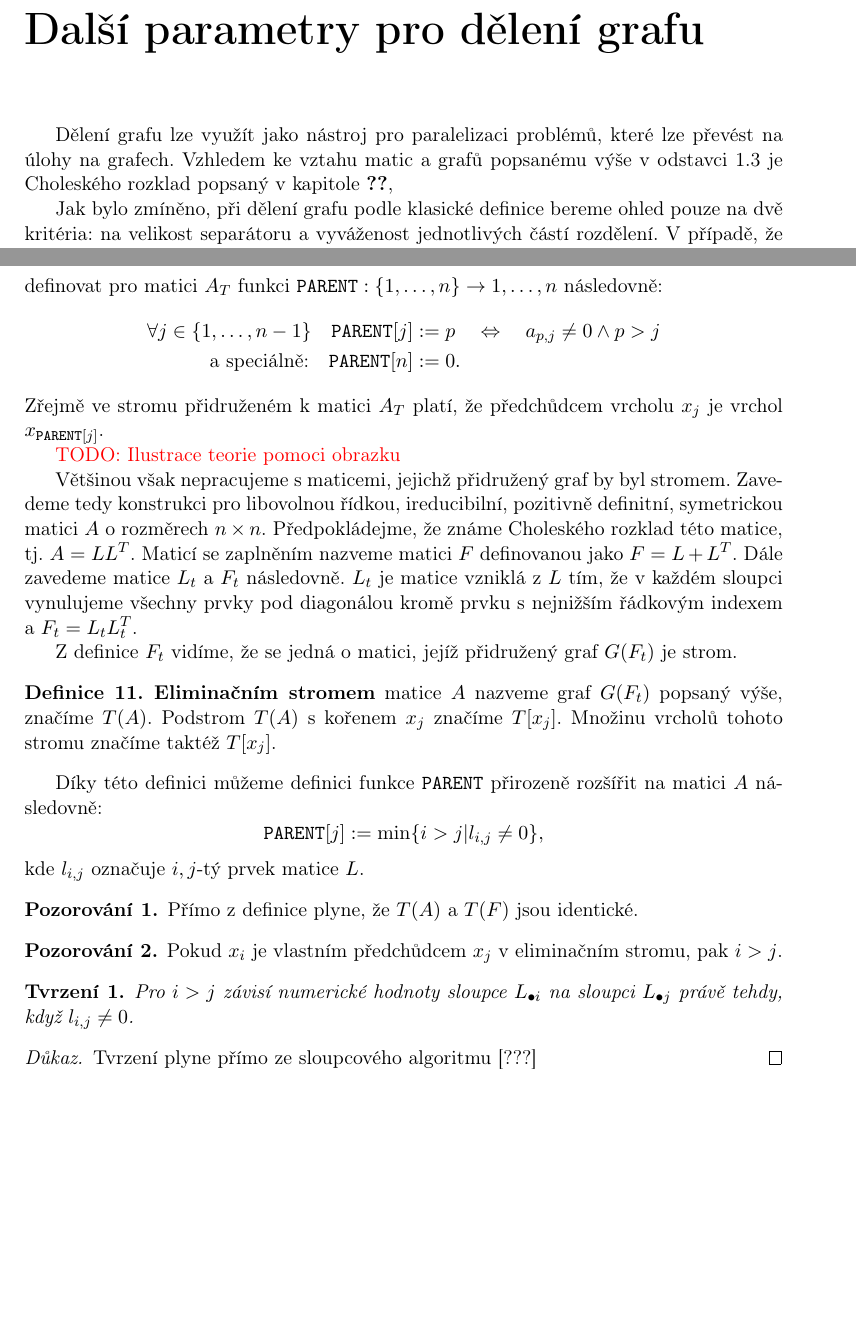
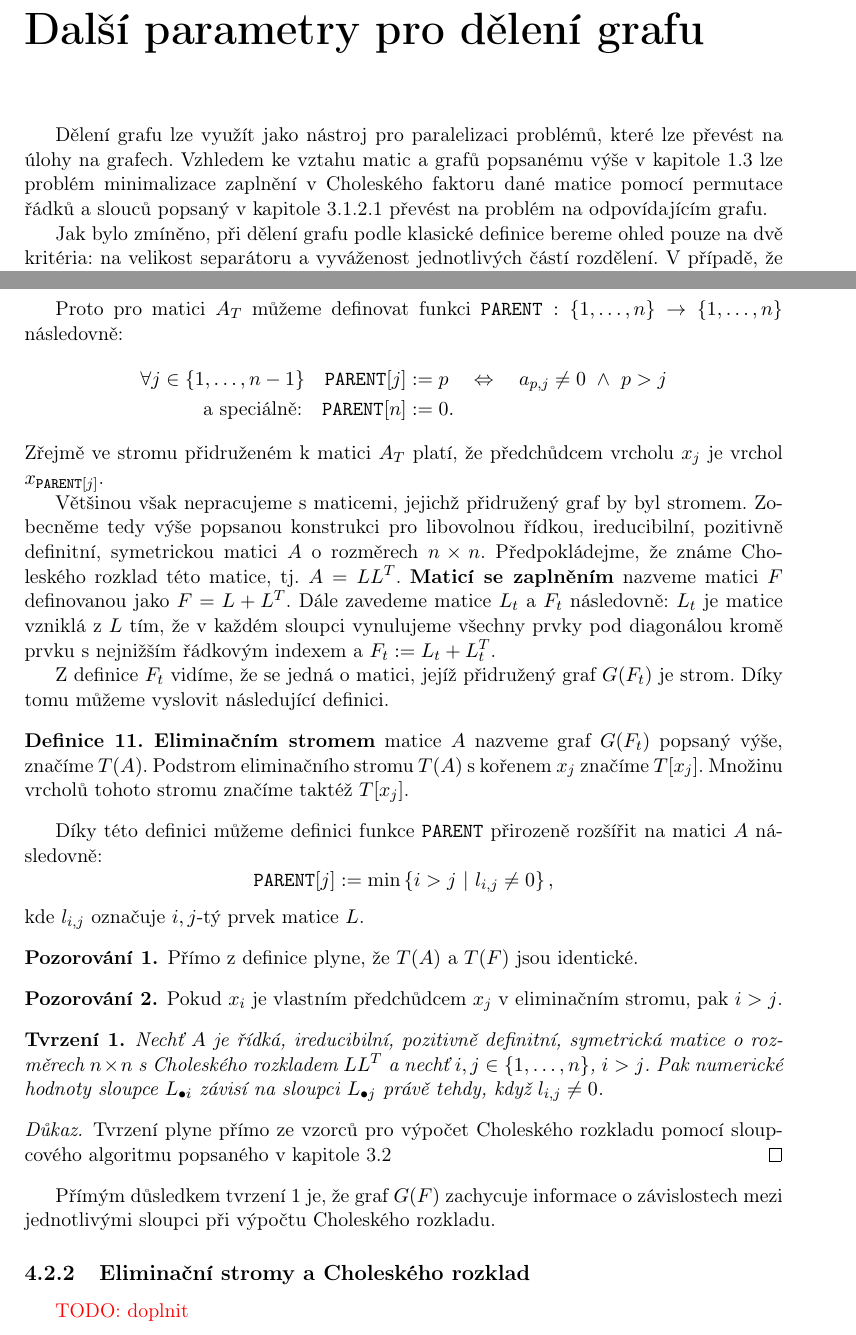
Before and after one commit to matusvla/Diplomka, a LaTeX thesis (text/diplomka.tex): two parts of pages 15 and 19 of 25 before the commit and two parts of pages 16 and 20 of 26 after it, joined at a grey line, cut so that both start at the same text, the shorter picture padded with empty space. Compiled offline with pdfLaTeX.

Commit message:
Definition of elimination tree completed

```diff
--- a/text/diplomka.tex
+++ b/text/diplomka.tex
@@ -503,7 +506,7 @@ Problém zaplňování se dá alespoň částečně vyřešit tím, že místo r
 \chapter{Další parametry pro dělení grafu}
 \label{dalsiParametry}
 
-Dělení grafu lze využít jako nástroj pro paralelizaci problémů, které lze převést na úlohy na grafech. Vzhledem ke vztahu matic a grafů popsanému výše v odstavci \ref{GrMatRel} je Choleského rozklad popsaný v kapitole \ref{SymElCholDec},
+Dělení grafu lze využít jako nástroj pro paralelizaci problémů, které lze převést na úlohy na grafech. Vzhledem ke vztahu matic a grafů popsanému výše v kapitole \ref{GrMatRel} lze problém minimalizace zaplnění v Choleského faktoru dané matice pomocí permutace řádků a slouců popsaný v kapitole \ref{Choleskysparse} převést na problém na odpovídajícím grafu.
 
 Jak bylo zmíněno, při dělení grafu podle klasické definice bereme ohled pouze na dvě kritéria: na velikost separátoru a vyváženost jednotlivých částí rozdělení. V případě, že dělení grafu využíváme jako součást komplexnějšího algoritmu, například pro paralelizaci nějaké maticové úlohy, nemusí být rozdělení vytvořené s ohledem na tato kritéria optimální. V takovém případě je nutné brát ohled na to, jaké operace budeme na výsledných podgrafech provádět a v závislosti na tom specifikovat nová kritéria.
 
@@ -629,32 +632,28 @@ V této kapitole bez újmy na obecnosti předpokládáme, že matice, jejíž Ch
 
 \subsection{Definice eliminačního stromu matice}
 
-Nejprve se omezme na ireducibilní, pozitivně definitní, symetrickou matici $A_T$ o rozměrech $n \times n$, jejíž přidružený graf $G(A_T)$ je strom. V tomto případě je $A_T$ tzv. perfektní eliminační matice, tj. existuje permutační matice $P$ taková, že Choleského rozklad matice $PA_TP^T$ nebude obsahovat žádné zaplnění \cite{rose:72} (Matici $PA_TP^T$ můžeme vnímat pouze jako přečíslování řádků a sloupců matice $A_T$).
-Aby při Choleského rozkladu matice $A_T$ nedošlo k žádnému zaplnění, stačí když pomocí topologického číslování očíslujeme vrcholy jí přidruženého grafu (z předpokladu se jedná o strom) a řádky a sloupce matice $A_T$ seřadíme odpovídajícím způsobem. Pak zjevně platí, že matice $A_T$ má, s výjimkou posledního řádku, pod diagonálou vždy právě jeden nenulový prvek.
-Díky tomu můžeme definovat pro matici $A_T$ funkci $\texttt{PARENT}: \{1,\ldots,n\} \rightarrow {1,\ldots,n}$ následovně:
+Nejprve se omezme na ireducibilní, pozitivně definitní, symetrickou matici $A_T$ o rozměrech $n \times n$, jejíž přidružený graf $G(A_T)$ je strom. Aby při Choleského rozkladu matice $A_T$ nedošlo k žádnému zaplnění, stačí když pomocí topologického číslování očíslujeme vrcholy jí přidruženého grafu (z předpokladu se jedná o strom) a řádky a sloupce matice $A_T$ seřadíme odpovídajícím způsobem. Pak zjevně platí, že matice $A_T$ má, s výjimkou posledního řádku, pod diagonálou vždy právě jeden nenulový prvek. Díky této vlastnosti označujeme $A_T$ jako perfektní eliminační matici, tj. existuje permutační matice $P$ taková, že Choleského rozklad matice $PA_TP^T$ nebude obsahovat žádné zaplnění \cite{rose:72} (Matici $PA_TP^T$ můžeme vnímat pouze jako přečíslování řádků a sloupců matice $A_T$).
+
+Proto pro matici $A_T$ můžeme definovat funkci $\texttt{PARENT}:\{1,\ldots,n\} \rightarrow \{1,\ldots,n\}$ následovně:
 \begin{align*}
-  \forall j \in \{1,\ldots,n-1\} \quad \texttt{PARENT}[j] & := p \quad \Leftrightarrow \quad a_{p,j} \neq 0 \wedge p > j \\
+  \forall j \in \{1,\ldots,n-1\} \quad \texttt{PARENT}[j] & := p \quad \Leftrightarrow \quad a_{p,j} \neq 0 \ \wedge \ p > j \\
   \text{a speciálně:} \quad \texttt{PARENT}[n] & := 0.
 \end{align*}
 Zřejmě ve stromu přidruženém k matici $A_T$ platí, že předchůdcem vrcholu $x_j$ je vrchol $x_{\texttt{PARENT}[j]}$.
 
-\TODO{Ilustrace teorie pomoci obrazku}
+Většinou však nepracujeme s maticemi, jejichž přidružený graf by byl stromem. Zobecněme tedy výše popsanou konstrukci pro libovolnou řídkou, ireducibilní, pozitivně definitní, symetrickou matici $A$ o rozměrech $n \times n$. Předpokládejme, že známe Choleského rozklad této matice, tj. $A = LL^T$. \textbf{Maticí se zaplněním} nazveme matici $F$ definovanou jako $F = L + L^T$. Dále zavedeme matice $L_t$ a $F_t$ následovně: $L_t$ je matice vzniklá z $L$ tím, že v každém sloupci vynulujeme všechny prvky pod diagonálou
+kromě prvku s nejnižším řádkovým indexem a $F_t := L_t + L_t^T$.
 
-Většinou však nepracujeme s maticemi, jejichž přidružený graf by byl stromem. Zavedeme tedy konstrukci pro libovolnou řídkou, ireducibilní, pozitivně definitní, symetrickou matici $A$ o rozměrech $n \times n$.
-Předpokládejme, že známe Choleského rozklad této matice, tj. $A = LL^T$. Maticí se zaplněním nazveme matici $F$ definovanou jako $F = L + L^T$.
-Dále zavedeme matice $L_t$ a $F_t$ následovně. $L_t$ je matice vzniklá z $L$ tím, že v každém sloupci vynulujeme všechny prvky pod diagonálou
-kromě prvku s nejnižším řádkovým indexem a $F_t = L_t L_t^T$.
-
-Z definice $F_t$ vidíme, že se jedná o matici, jejíž přidružený graf $G(F_t)$ je strom.
+Z definice $F_t$ vidíme, že se jedná o matici, jejíž přidružený graf $G(F_t)$ je strom. Díky tomu můžeme vyslovit následující definici.
 
 \begin{definition}
     \textbf{Eliminačním stromem} matice $A$ nazveme graf $G(F_t)$ popsaný výše, značíme $T(A)$.
-    Podstrom $T(A)$ s kořenem $x_j$ značíme $T[x_j]$. Množinu vrcholů tohoto stromu značíme taktéž $T[x_j]$.
+    Podstrom eliminačního stromu $T(A)$ s kořenem $x_j$ značíme $T[x_j]$. Množinu vrcholů tohoto stromu značíme taktéž $T[x_j]$.
 \end{definition}
 
 Díky této definici můžeme definici funkce $\texttt{PARENT}$ přirozeně rozšířit na matici $A$ následovně:
 \[
-    \texttt{PARENT}[j] := \min \{i > j | l_{i,j} \neq 0\},
+    \texttt{PARENT}[j] := \min \left\{ i > j \ | \ l_{i,j} \neq 0\right\},
 \]
 kde $l_{i,j}$ označuje $i,j$-tý prvek matice $L$.
 
@@ -667,12 +666,19 @@ Pokud $x_i$ je vlastním předchůdcem $x_j$ v eliminačním stromu, pak $i > j$
 \end{observation}
 
 \begin{proposition}
-  Pro $i>j$ závisí numerické hodnoty sloupce $L_{\bullet i}$ na sloupci $L_{\bullet j}$ právě tehdy,
+  \label{ColDepProposition}
+  Nechť $A$ je řídká, ireducibilní, pozitivně definitní, symetrická matice o rozměrech $n \times n$ s Choleského rozkladem $LL^T$ a nechť $i,j \in \left\{1,\ldots,n \right\}$, $i > j$. Pak numerické hodnoty sloupce $L_{\bullet i}$ závisí na sloupci $L_{\bullet j}$ právě tehdy,
   když $l_{i,j} \neq 0$.
 \end{proposition}
 \begin{proof}
-  Tvrzení plyne přímo ze sloupcového algoritmu [???]
+  Tvrzení plyne přímo ze vzorců pro výpočet Choleského rozkladu pomocí sloupcového algoritmu popsaného v kapitole \ref{Cholesky}
 \end{proof}
+
+Přímým důsledkem tvrzení \ref{ColDepProposition} je, že graf $G(F)$ zachycuje informace o závislostech mezi jednotlivými sloupci při výpočtu Choleského rozkladu.
+
+\subsection{Eliminační stromy a Choleského rozklad}
+
+\TODO{doplnit}
 
 %----------------------------------------------------------------------
 
```
Also changed, not shown: text/diplomka.pdf, text/diplomka.tex (3 more changed lines).
